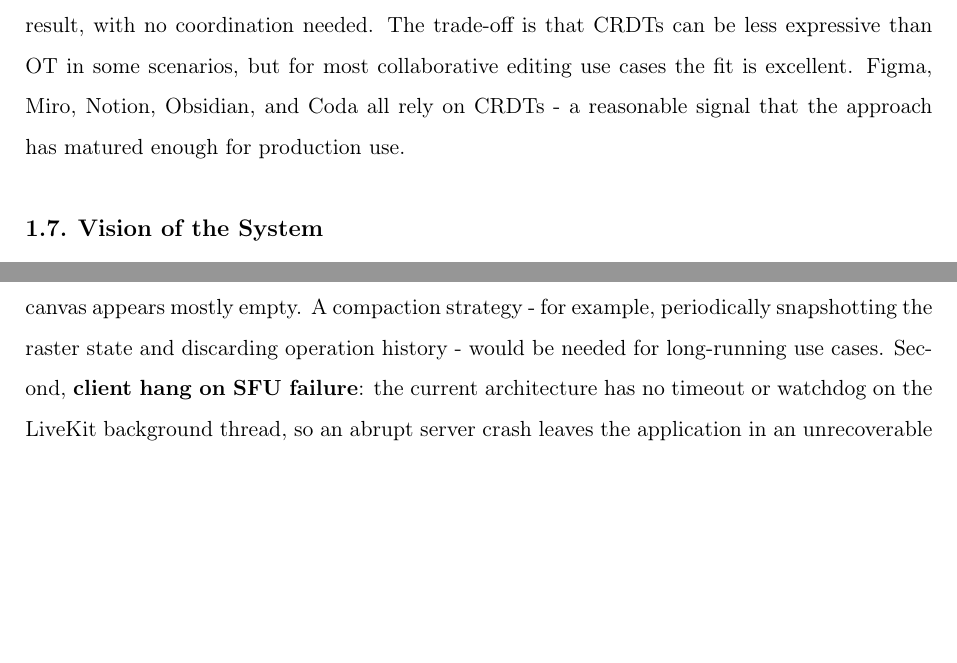
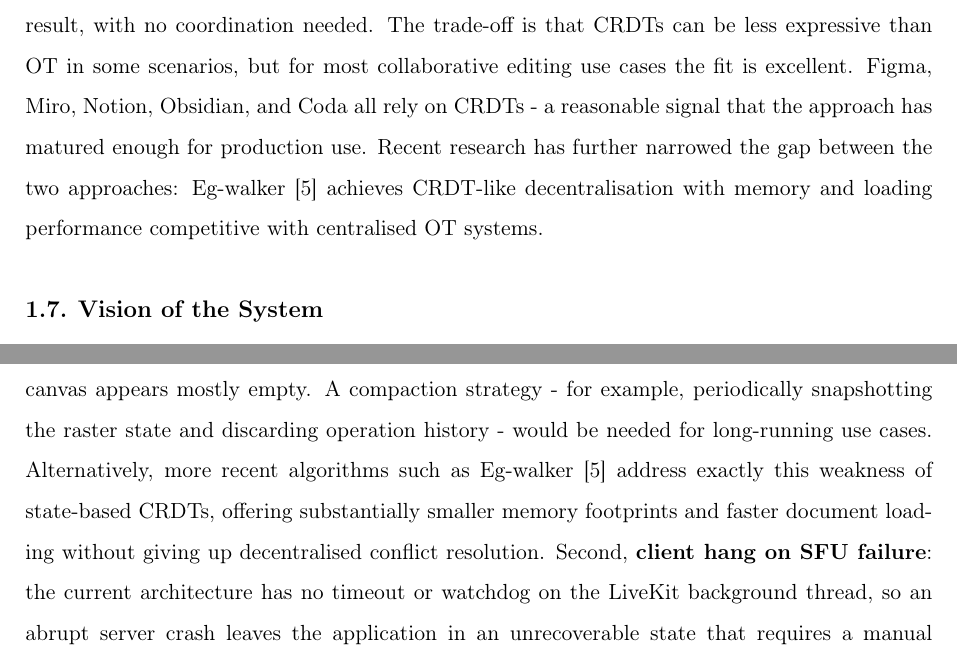
Before and after one commit to sweettirexkiller/praca_dyplomowa_mini_pw_25_26, a LaTeX thesis (DYPLOM/2. thesis/thesis-en.tex): two parts of pages 17 and 65 of 72, joined at a grey line, cut so that both start at the same text, the shorter picture padded with empty space. Compiled offline with pdfLaTeX.

Commit message:
REF: bibliografia 3

```diff
--- a/DYPLOM/2. thesis/thesis-en.tex
+++ b/DYPLOM/2. thesis/thesis-en.tex
@@ -518,7 +518,10 @@ the structure correctly, merging two independently-evolved replicas is always we
 and always produces the same result, with no coordination needed. The trade-off is that CRDTs
 can be less expressive than OT in some scenarios, but for most collaborative editing use
 cases the fit is excellent. Figma, Miro, Notion, Obsidian, and Coda all rely on CRDTs
-- a reasonable signal that the approach has matured enough for production use.
+- a reasonable signal that the approach has matured enough for production use. Recent
+research has further narrowed the gap between the two approaches: Eg-walker~\cite{kleppmann-egwalker}
+achieves CRDT-like decentralisation with memory and loading performance competitive with
+centralised OT systems.
 
 % Provide motivating examples.
 \section{Vision of the System}
@@ -2290,7 +2293,10 @@ size growth}: because eraser strokes and all historical drawing operations are r
 the Automerge document, long collaborative sessions will accumulate significant data even
 if the visible canvas appears mostly empty. A compaction strategy - for example,
 periodically snapshotting the raster state and discarding operation history - would be
-needed for long-running use cases. Second, \textbf{client hang on SFU failure}: the
+needed for long-running use cases. Alternatively, more recent algorithms such as
+Eg-walker~\cite{kleppmann-egwalker} address exactly this weakness of state-based CRDTs,
+offering substantially smaller memory footprints and faster document loading without
+giving up decentralised conflict resolution. Second, \textbf{client hang on SFU failure}: the
 current architecture has no timeout or watchdog on the LiveKit background thread, so an
 abrupt server crash leaves the application in an unrecoverable state that requires a
 manual restart. Addressing this would require either a timeout mechanism in the connection
```
Also changed, not shown: 5 other files.
